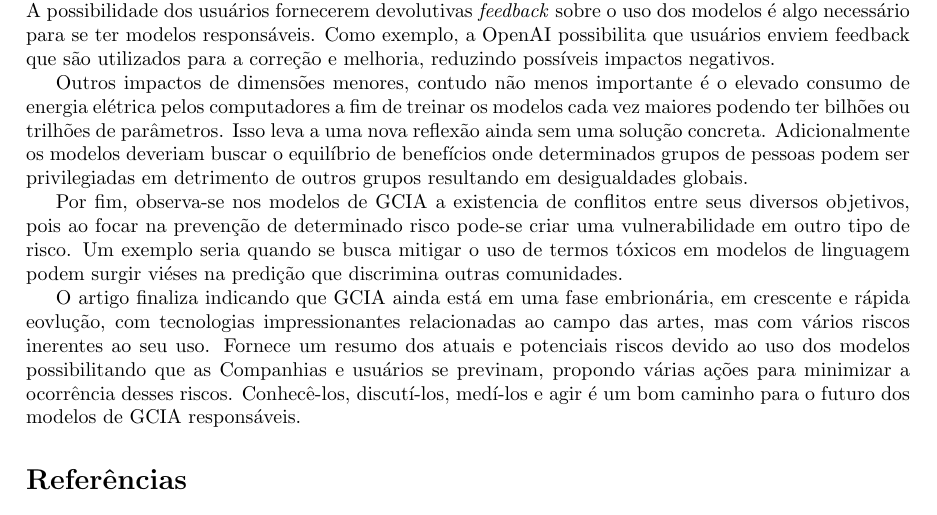
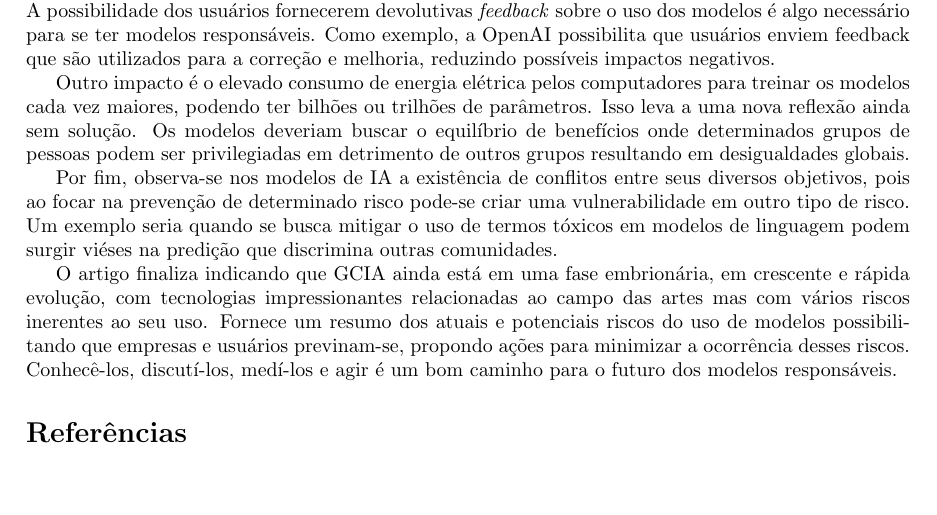
Before and after one commit to rubenscp/MO444-MC886-Tarefas, a LaTeX document (Tarefa 01/T1-Latex-Files/main.tex, which reads Tarefa 01/T1-Latex-Files/03-paper.tex): part of page 4 of 4, cut so that both start at the same text, the shorter picture padded with empty space. Compiled offline with pdfLaTeX.

Commit message:
Final da revisão do paper

```diff
--- a/Tarefa 01/T1-Latex-Files/03-paper.tex
+++ b/Tarefa 01/T1-Latex-Files/03-paper.tex
@@ -150,18 +150,20 @@ que são utilizados para a correção e melhoria, reduzindo possíveis impactos
 % para uso dos dados bem como recompensá-los quando os dados forem consultados. Com isso haveria uma justa contrapartida
 % para os autores e o uso responsável dos dados pelos modelos.
 
-Outros impactos de dimensões menores, contudo não menos importante é o elevado consumo de energia elétrica pelos computadores a fim de treinar os modelos
-cada vez maiores podendo ter bilhões ou trilhões de parâmetros. Isso leva a uma nova reflexão ainda sem uma solução
-concreta. Adicionalmente os modelos deveriam buscar o equilíbrio de benefícios onde determinados grupos de
+Outro impacto é o elevado consumo de energia elétrica pelos computadores para treinar os modelos
+cada vez maiores, podendo ter bilhões ou trilhões de parâmetros. Isso leva a uma nova reflexão ainda sem solução.
+Os modelos deveriam buscar o equilíbrio de benefícios onde determinados grupos de
 pessoas podem ser privilegiadas em detrimento de outros grupos resultando em desigualdades globais.
 
-Por fim, observa-se nos modelos de GCIA a existencia de conflitos entre seus diversos objetivos, pois ao focar na prevenção
+
+% Parece estranho, vamos tentar reescrever?
+Por fim, observa-se nos modelos de IA a existência de conflitos entre seus diversos objetivos, pois ao focar na prevenção
 de determinado risco pode-se criar uma vulnerabilidade em outro tipo de risco. Um exemplo seria quando se busca mitigar
 o uso de termos tóxicos em modelos de linguagem podem surgir viéses na predição que discrimina outras
 comunidades.
 
-O artigo finaliza indicando que GCIA ainda está em uma fase embrionária, em crescente e rápida eovlução,
-com tecnologias impressionantes relacionadas ao campo das artes, mas com vários riscos inerentes ao seu uso.
-Fornece um resumo dos atuais e potenciais riscos devido ao uso dos modelos possibilitando que as Companhias
-e usuários se previnam, propondo várias ações para minimizar a ocorrência desses riscos.
-Conhecê-los, discutí-los, medí-los e agir é um bom caminho para o futuro dos modelos de GCIA responsáveis.
+O artigo finaliza indicando que GCIA ainda está em uma fase embrionária, em crescente e rápida evolução,
+com tecnologias impressionantes relacionadas ao campo das artes mas com vários riscos inerentes ao seu uso.
+Fornece um resumo dos atuais e potenciais riscos do uso de modelos possibilitando que empresas
+e usuários previnam-se, propondo ações para minimizar a ocorrência desses riscos.
+Conhecê-los, discutí-los, medí-los e agir é um bom caminho para o futuro dos modelos responsáveis.
```
Also changed, not shown: Tarefa 01/T1-Latex-Files/main.pdf, 3 other files.
